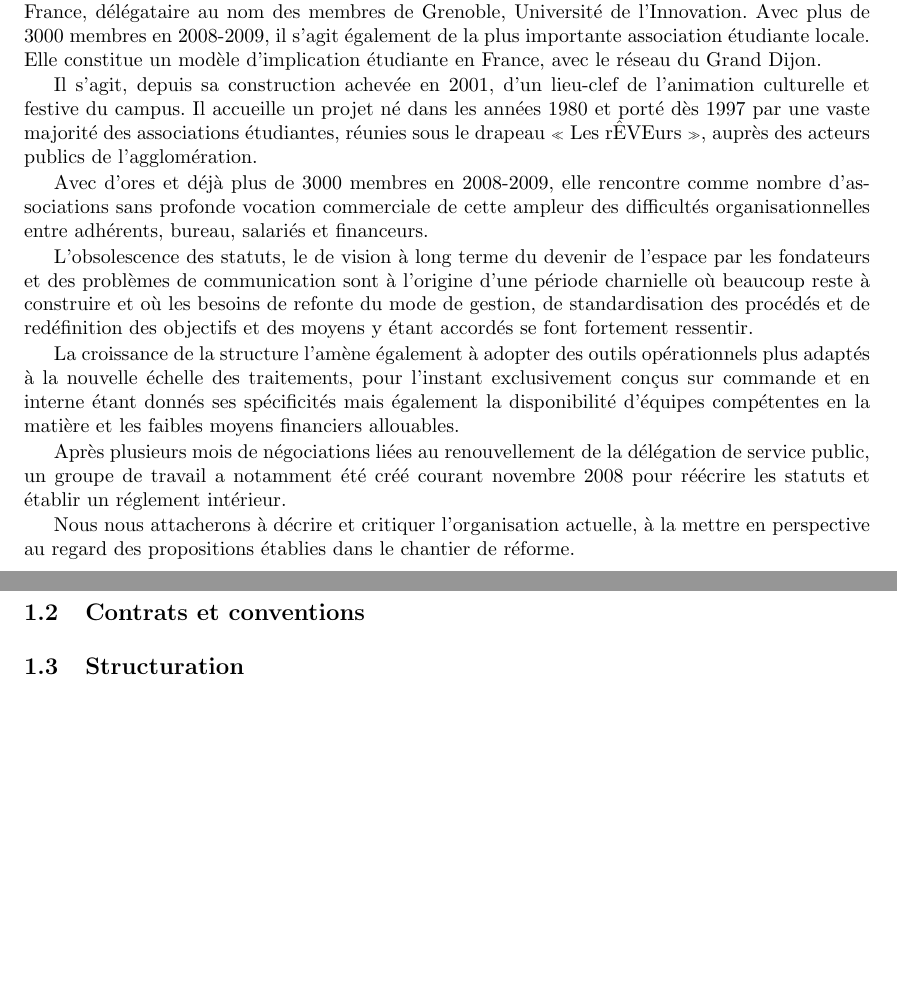
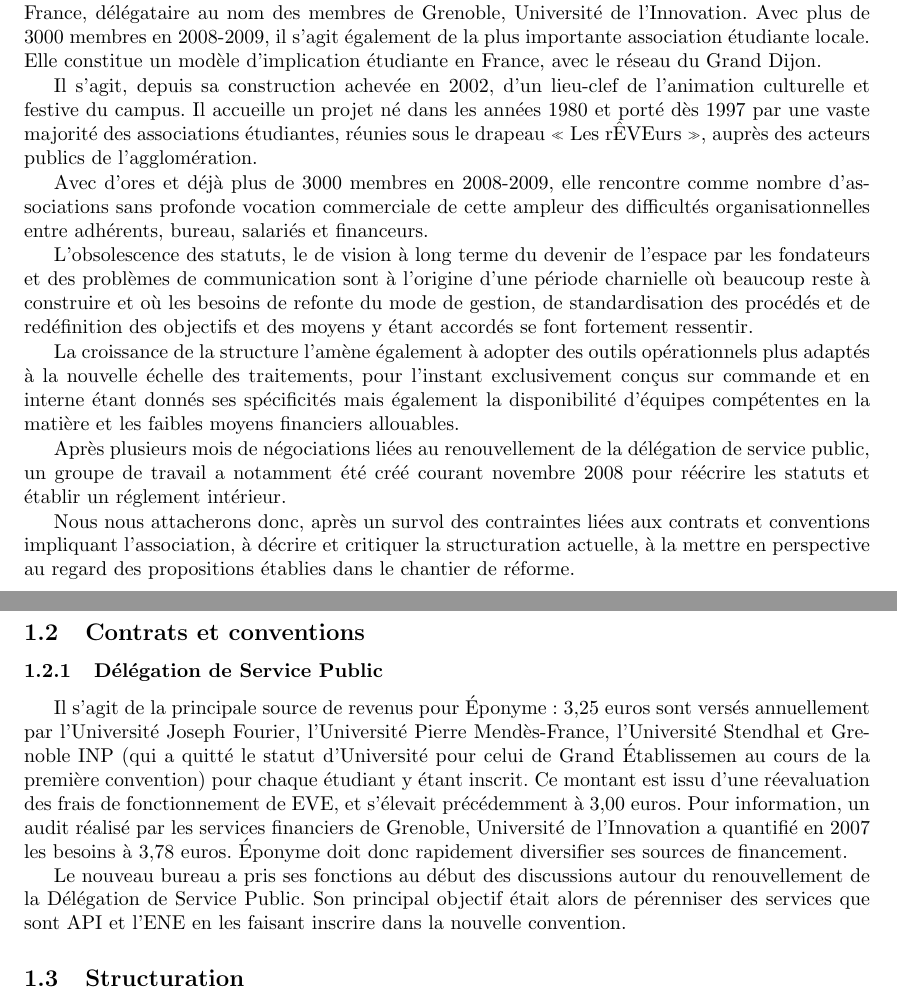
Before and after one commit to pcarrier/edu-msi-audit, a LaTeX document (main.tex, which reads organisation/organisation.tex): two parts of pages 2 and 3 of 6, joined at a grey line, cut so that both start at the same text, the shorter picture padded with empty space. Compiled offline with pdfLaTeX; the source files are stored in an older character set and shown here as Unicode.

Commit message:
Premier jet DSP

```diff
--- a/organisation/organisation.tex
+++ b/organisation/organisation.tex
@@ -11,7 +11,7 @@
 locale. Elle constitue un modèle d'implication étudiante en France, avec
 le réseau du Grand Dijon.
 
-Il s'agit, depuis sa construction achevée en 2001, d'un lieu-clef de
+Il s'agit, depuis sa construction achevée en 2002, d'un lieu-clef de
 l'animation culturelle et festive du campus. Il accueille un projet né dans
 les années 1980 et porté dès 1997 par une vaste majorité des associations
 étudiantes, réunies sous le drapeau «~Les rÊVEurs~», auprès des acteurs
@@ -38,13 +38,32 @@
 de service public, un groupe de travail a notamment été créé courant novembre
 2008 pour réécrire les statuts et établir un réglement intérieur.
 
-Nous nous attacherons à décrire et critiquer l'organisation actuelle, à la
-mettre en perspective au regard des propositions établies dans le chantier
-de réforme.
+Nous nous attacherons donc, après un survol des contraintes liées aux contrats
+et conventions impliquant l'association, à décrire et critiquer la
+structuration actuelle, à la mettre en perspective au regard des propositions
+établies dans le chantier de réforme.
 
 \subsection{Contrats et conventions}
 \label{contrats}
 
+\subsubsection{Délégation de Service Public}
+
+Il s'agit de la principale source de revenus pour Éponyme :
+3,25 euros sont versés annuellement par l'Université Joseph Fourier,
+l'Université Pierre Mendès-France, l'Université Stendhal et Grenoble INP
+(qui a quitté le statut d'Université pour celui de Grand Établissemen
+ au cours de la première convention) pour chaque étudiant y étant inscrit.
+Ce montant est issu d'une réevaluation des frais de fonctionnement de EVE,
+et s'élevait précédemment à 3,00 euros. Pour information, un audit réalisé
+par les services financiers de Grenoble, Université de l'Innovation a
+quantifié en 2007 les besoins à 3,78 euros. Éponyme doit donc rapidement
+diversifier ses sources de financement.
+
+Le nouveau bureau a pris ses fonctions au début des discussions autour du
+renouvellement de la Délégation de Service Public. Son principal objectif
+était alors de pérenniser des services que sont API et l'ENE en les
+faisant inscrire dans la nouvelle convention.
+
 \subsection{Structuration}
 
 \label{structuration}
```
